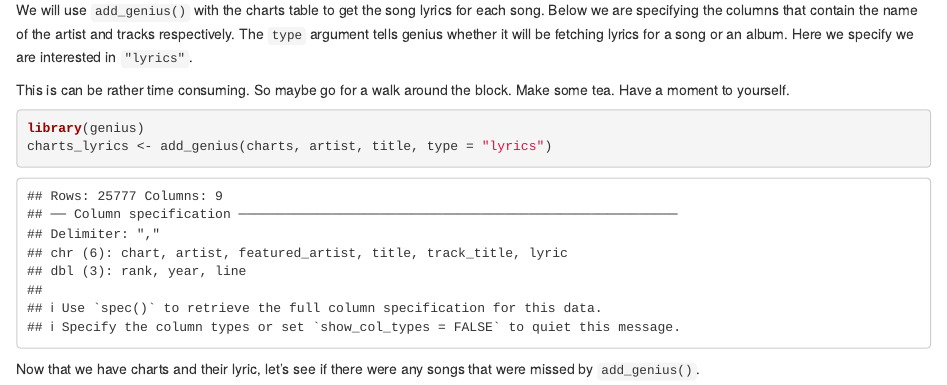
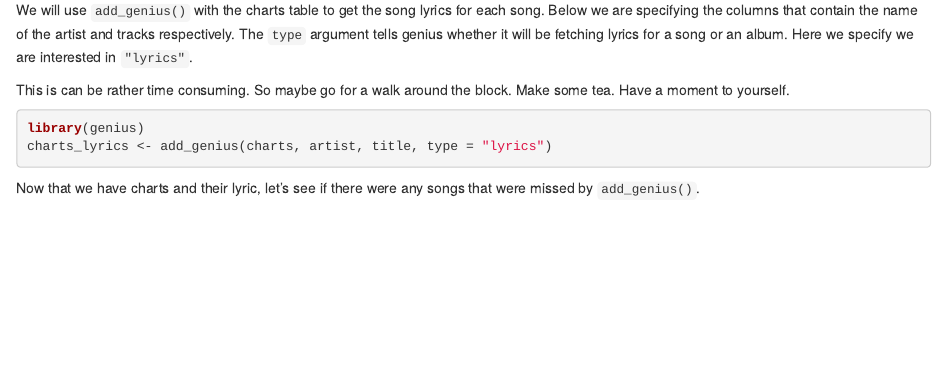
Before and after one commit to JosiahParry/mirr, an R Markdown document (05-lyric-nlp.Rmd): the page in a window 1100 px wide, from 770 px down. Rendered offline with R 4.5, knitr and Pandoc, with nearby package versions; drawn as R Markdown's standard HTML page in place of the format the file asks for; some code elsewhere in the file could not run offline; common packages that the code uses without loading them are loaded.

Commit message:
minor updates

````diff
--- a/05-lyric-nlp.Rmd
+++ b/05-lyric-nlp.Rmd
@@ -42,7 +42,7 @@ This is can be rather time consuming. So maybe go for a walk around the block. M
 library(genius)
 charts_lyrics <- add_genius(charts, artist, title, type = "lyrics")
 ```
-```{r, echo=FALSE}
+```{r include=FALSE}
 library(genius)
 charts_lyrics <- read_csv("data/charts_lyrics.csv")
 ```
````
Also changed, not shown: 2 other files.
